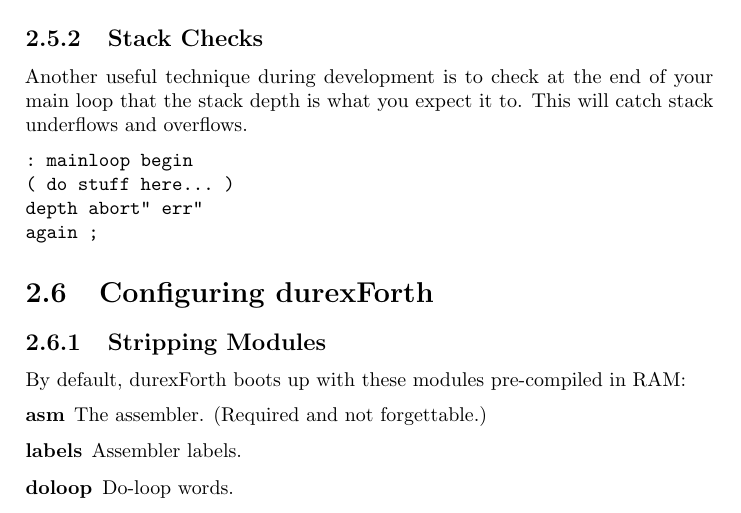
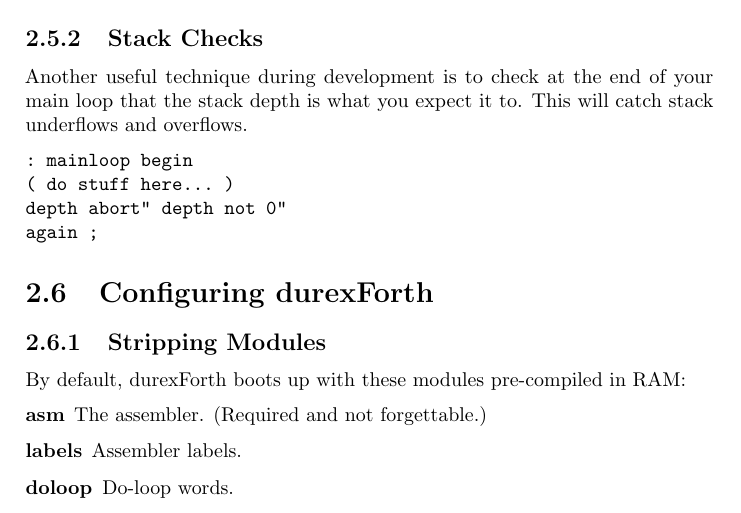
Before and after one commit to jkotlinski/durexforth, a LaTeX thesis (docs/manual.tex, which reads docs/tutorial.tex): part of page 8 of 28, cut so that both start at the same text. Compiled offline with pdfLaTeX.

Commit message:
make example clearer

```diff
--- a/docs/tutorial.tex
+++ b/docs/tutorial.tex
@@ -104,7 +104,7 @@
 \begin{verbatim}
 : mainloop begin
 ( do stuff here... )
-depth abort" err"
+depth abort" depth not 0"
 again ;
 \end{verbatim}
 
```
